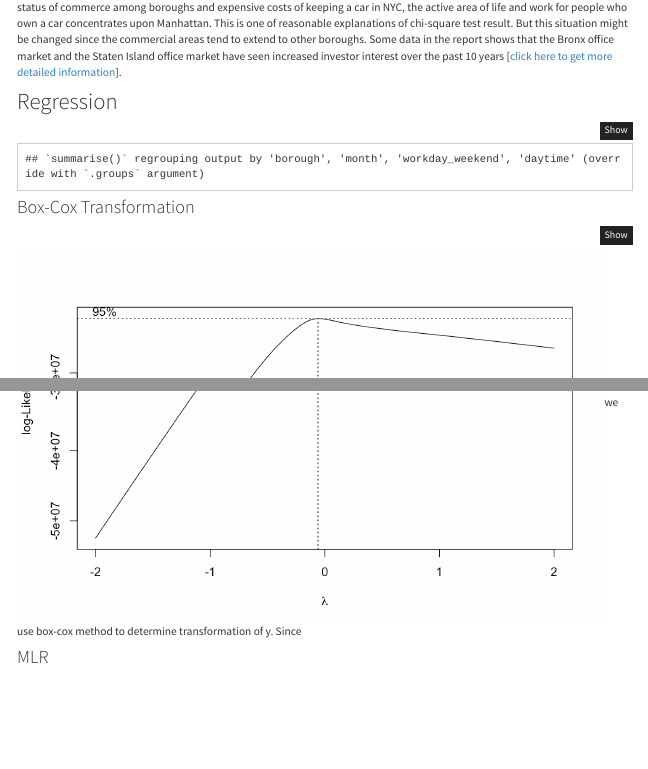
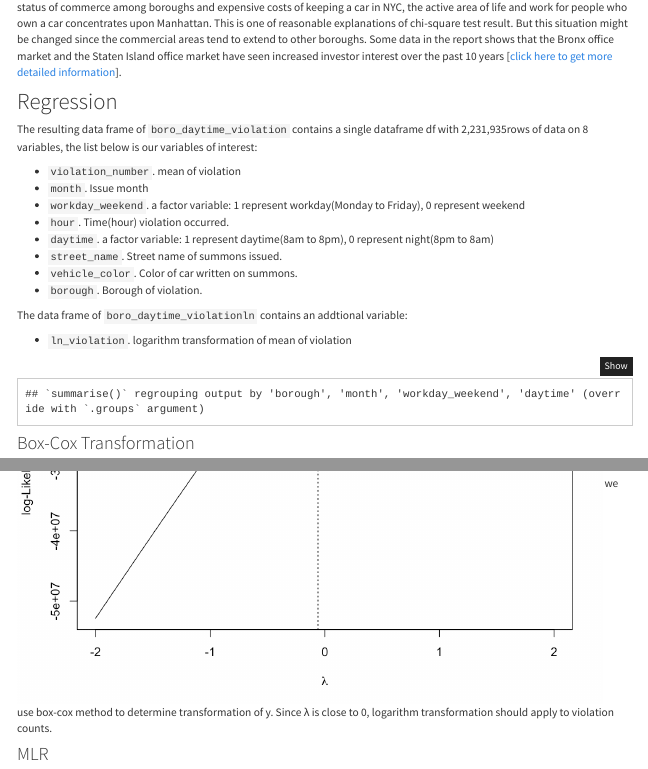
Before and after one commit to zl2974/hot_coffee, an R Markdown document (test_here.Rmd): the page in a window 1100 px wide, from 1960 px down, and a second part further down, joined at a grey line. The pictures show the output file test_here.html that the author committed with the source, opened offline; library style sheets and scripts come from the installed R packages; menus at the side of the page are left out.

Commit message:
add variable note

````diff
--- a/test_here.Rmd
+++ b/test_here.Rmd
@@ -192,7 +192,20 @@ Sine 526.14 million square feet of office space existed in Manhattan in 2020. Ma
 
 
 ## Regression
+The resulting data frame of `boro_daytime_violation` contains a single dataframe df with  2,231,935rows of data on 8 variables, the list below is our variables of interest:
 
+  * `violation_number`. mean of violation
+  * `month`. Issue month
+  * `workday_weekend`. a factor variable: 1 represent workday(Monday to Friday), 0 represent weekend
+  * `hour`. Time(hour) violation occurred.
+  * `daytime`. a factor variable: 1 represent daytime(8am to 8pm), 0 represent night(8pm to 8am)
+  * `street_name`. Street name of summons issued.
+  * `vehicle_color`. Color of car written on summons.
+  * `borough`. Borough of violation.
+
+The data frame of `boro_daytime_violationln` contains an addtional variable:
+
+ * `ln_violation`. logarithm transformation of mean of violation
 ```{r}
 boro_daytime_violation =
   parking %>%
@@ -226,7 +239,7 @@ MASS::boxcox(fit1)
 
 
 ```
-we use box-cox method to determine transformation of y. Since
+we use box-cox method to determine transformation of y. Since λ is close to 0, logarithm transformation should apply to violation counts.
 
 ### MLR
 ```{r}
````
Also changed, not shown: test_here.html.
